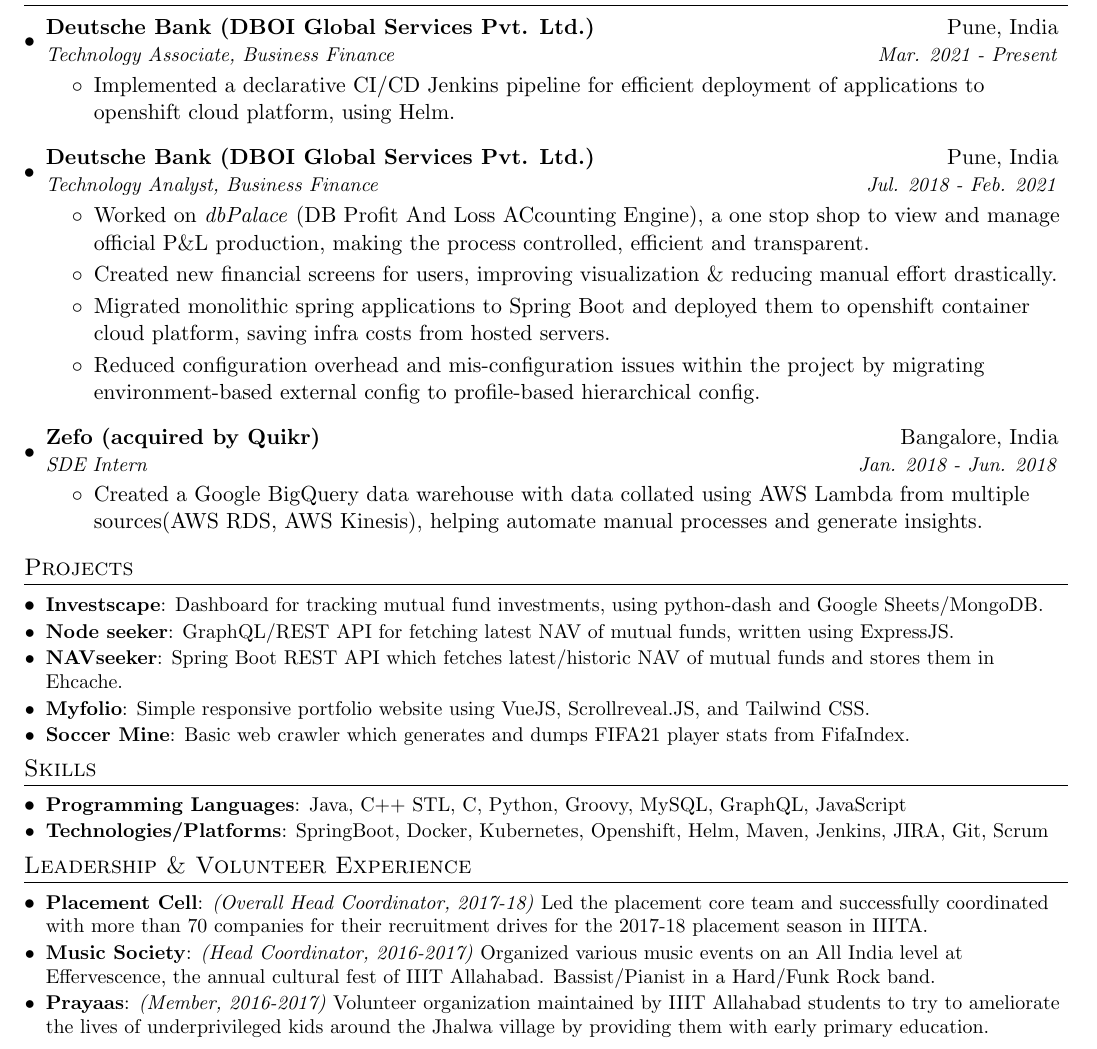
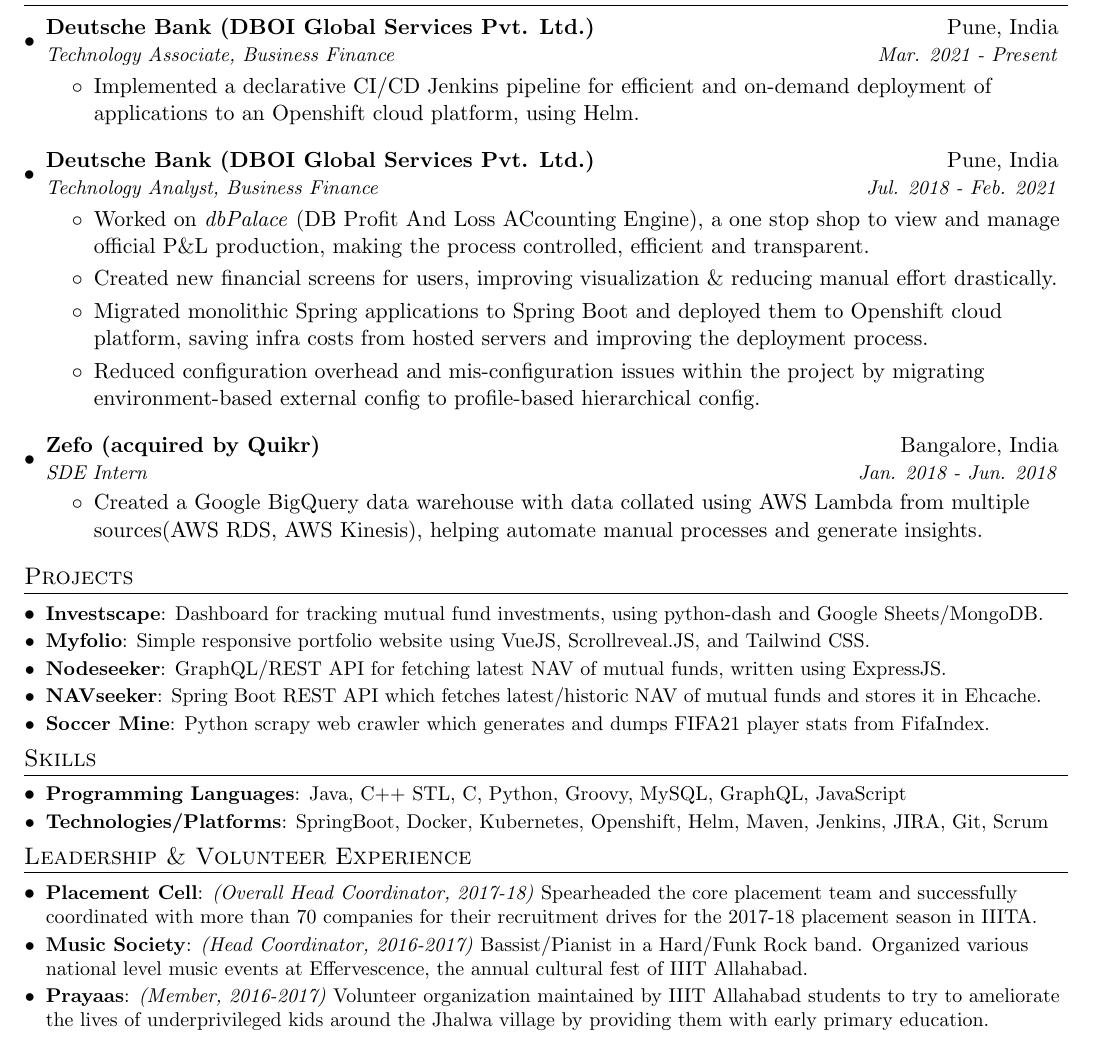
Before and after one commit to terriblebassist/resume, a LaTeX CV (resume.tex): part of the page, cut so that both start at the same text. Compiled offline with pdfLaTeX.

Commit message:
Update resume.tex

```diff
--- a/resume.tex
+++ b/resume.tex
@@ -102,7 +102,7 @@
       {Deutsche Bank (DBOI Global Services Pvt. Ltd.)}{Pune, India}
       {Technology Associate, Business Finance}{Mar. 2021 - Present}
       \begin{itemize}
-          \item Implemented a declarative CI/CD Jenkins pipeline for efficient deployment of applications to openshift cloud platform, using Helm.
+          \item Implemented a declarative CI/CD Jenkins pipeline for efficient and on-demand deployment of applications to an Openshift cloud platform, using Helm.
       \end{itemize}
 
       \resumeSubheading
@@ -111,7 +111,7 @@
       \begin{itemize}
           \item Worked on \textit{dbPalace} (DB Profit And Loss ACcounting Engine), a one stop shop to view and manage official P\&L production, making the process controlled, efficient and transparent.
           \item Created new financial screens for users, improving visualization \& reducing manual effort drastically.
-          \item Migrated monolithic spring applications to Spring Boot and deployed them to openshift container cloud platform, saving infra costs from hosted servers.
+          \item Migrated monolithic Spring applications to Spring Boot and deployed them to Openshift cloud platform, saving infra costs from hosted servers and improving the deployment process.
           \item Reduced configuration overhead and mis-configuration issues within the project by migrating environment-based external config to profile-based hierarchical config.
       \end{itemize}
 
@@ -130,14 +130,14 @@
   \resumeSubHeadingListStart
     \resumeSubItem{Investscape}
       {Dashboard for tracking mutual fund investments, using python-dash and Google Sheets/MongoDB.}
-    \resumeSubItem{Node seeker}
+    \resumeSubItem{Myfolio}
+      {Simple responsive portfolio website using VueJS, Scrollreveal.JS, and Tailwind CSS.}
+    \resumeSubItem{Nodeseeker}
       {GraphQL/REST API for fetching latest NAV of mutual funds, written using ExpressJS. }
     \resumeSubItem{NAVseeker}
-      {Spring Boot REST API which fetches latest/historic NAV of mutual funds and stores them in Ehcache. }
-    \resumeSubItem{Myfolio}
-      {Simple responsive portfolio website using VueJS, Scrollreveal.JS, and Tailwind CSS.}
+      {Spring Boot REST API which fetches latest/historic NAV of mutual funds and stores it in Ehcache.}
     \resumeSubItem{Soccer Mine}
-      {Basic web crawler which generates and dumps FIFA21 player stats from FifaIndex.}
+      {Python scrapy web crawler which generates and dumps FIFA21 player stats from FifaIndex.}
   \resumeSubHeadingListEnd
 
 
@@ -153,10 +153,10 @@
 \section{Leadership \& Volunteer Experience}
   \resumeSubHeadingListStart
       \resumeSubItem{Placement Cell}
-      {\textit{(Overall Head Coordinator, 2017-18)} Led the placement core team and successfully coordinated with more than 70 companies for their recruitment drives for the 2017-18 placement season in IIITA.}
+      {\textit{(Overall Head Coordinator, 2017-18)} Spearheaded the core placement team and successfully coordinated with more than 70 companies for their recruitment drives for the 2017-18 placement season in IIITA.}
 
       \resumeSubItem{Music Society}
-      {\textit{(Head Coordinator, 2016-2017)} Organized various music events on an All India level at Effervescence, the annual cultural fest of IIIT Allahabad. Bassist/Pianist in a Hard/Funk Rock band.}
+      {\textit{(Head Coordinator, 2016-2017)} Bassist/Pianist in a Hard/Funk Rock band. Organized various national level music events at Effervescence, the annual cultural fest of IIIT Allahabad.}
 
       \resumeSubItem{Prayaas}
       {\textit{(Member, 2016-2017)} Volunteer organization maintained by IIIT Allahabad students to try to ameliorate the lives of underprivileged kids around the Jhalwa village by providing them with early primary education.}
```
